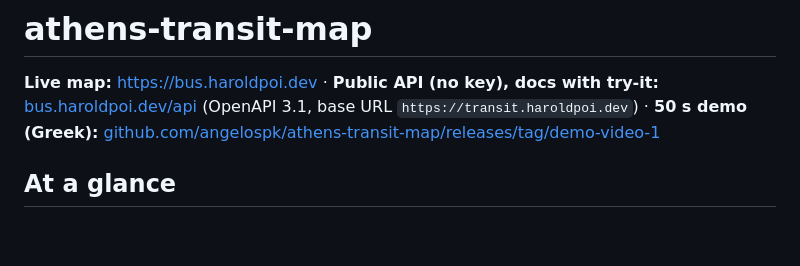
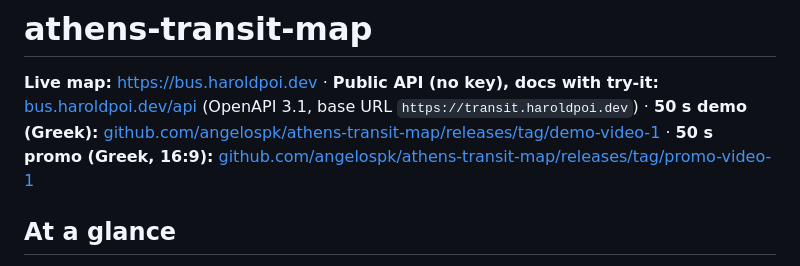
Before and after one commit to angelospk/athens-transit-map, a Markdown page: README.md, the part around the change. GitHub-like rendering; blank space fills up the shorter version.

Commit message:
README: link the 50 s promo film (release promo-video-1)

```diff
--- a/README.md
+++ b/README.md
@@ -2,7 +2,8 @@
 
 **Live map:** https://bus.haroldpoi.dev · **Public API (no key), docs with try-it:**
 [bus.haroldpoi.dev/api](https://bus.haroldpoi.dev/api) (OpenAPI 3.1, base URL `https://transit.haroldpoi.dev`) ·
-**50 s demo (Greek):** [github.com/angelospk/athens-transit-map/releases/tag/demo-video-1](https://github.com/angelospk/athens-transit-map/releases/tag/demo-video-1)
+**50 s demo (Greek):** [github.com/angelospk/athens-transit-map/releases/tag/demo-video-1](https://github.com/angelospk/athens-transit-map/releases/tag/demo-video-1) ·
+**50 s promo (Greek, 16:9):** [github.com/angelospk/athens-transit-map/releases/tag/promo-video-1](https://github.com/angelospk/athens-transit-map/releases/tag/promo-video-1)
 
 ## At a glance
 
```
